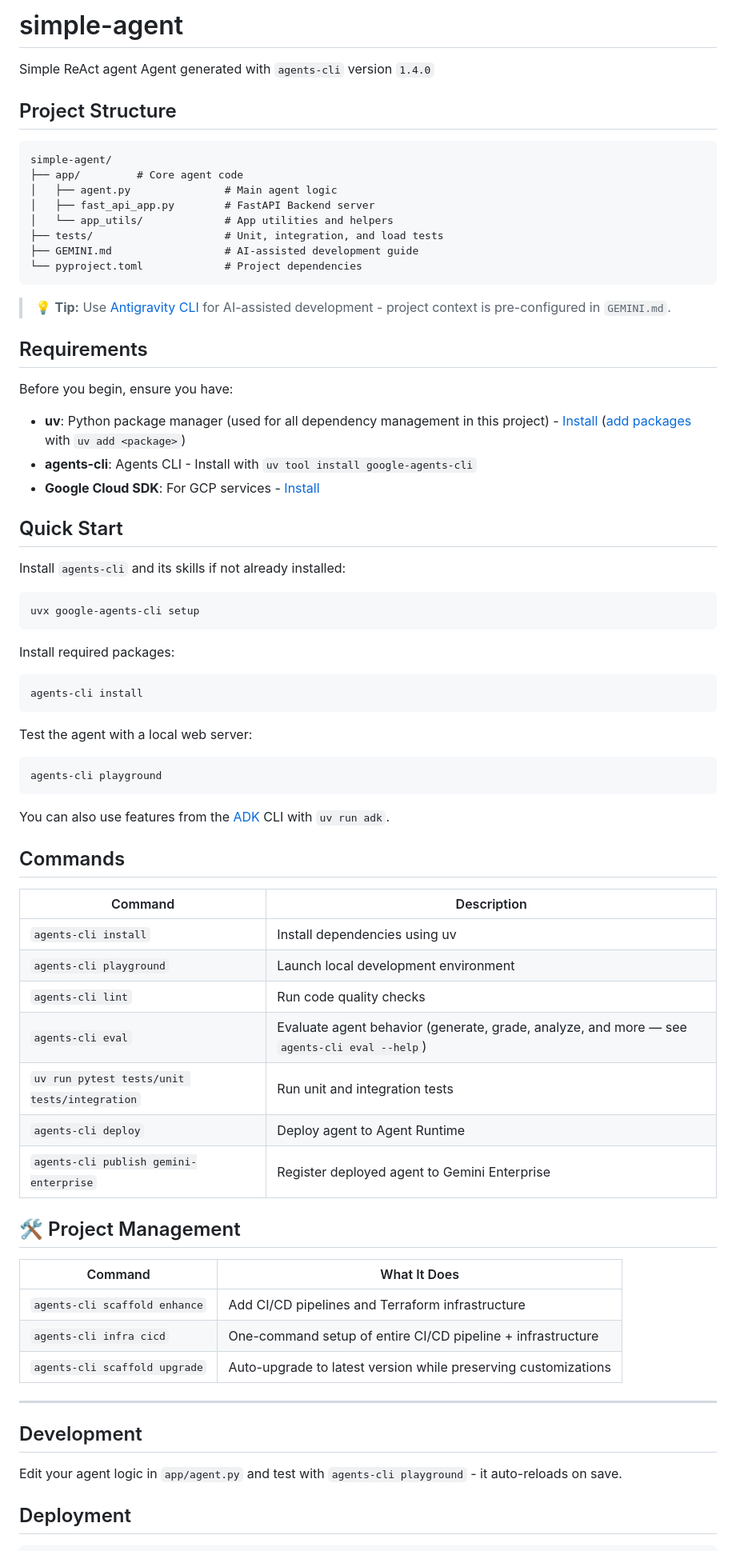
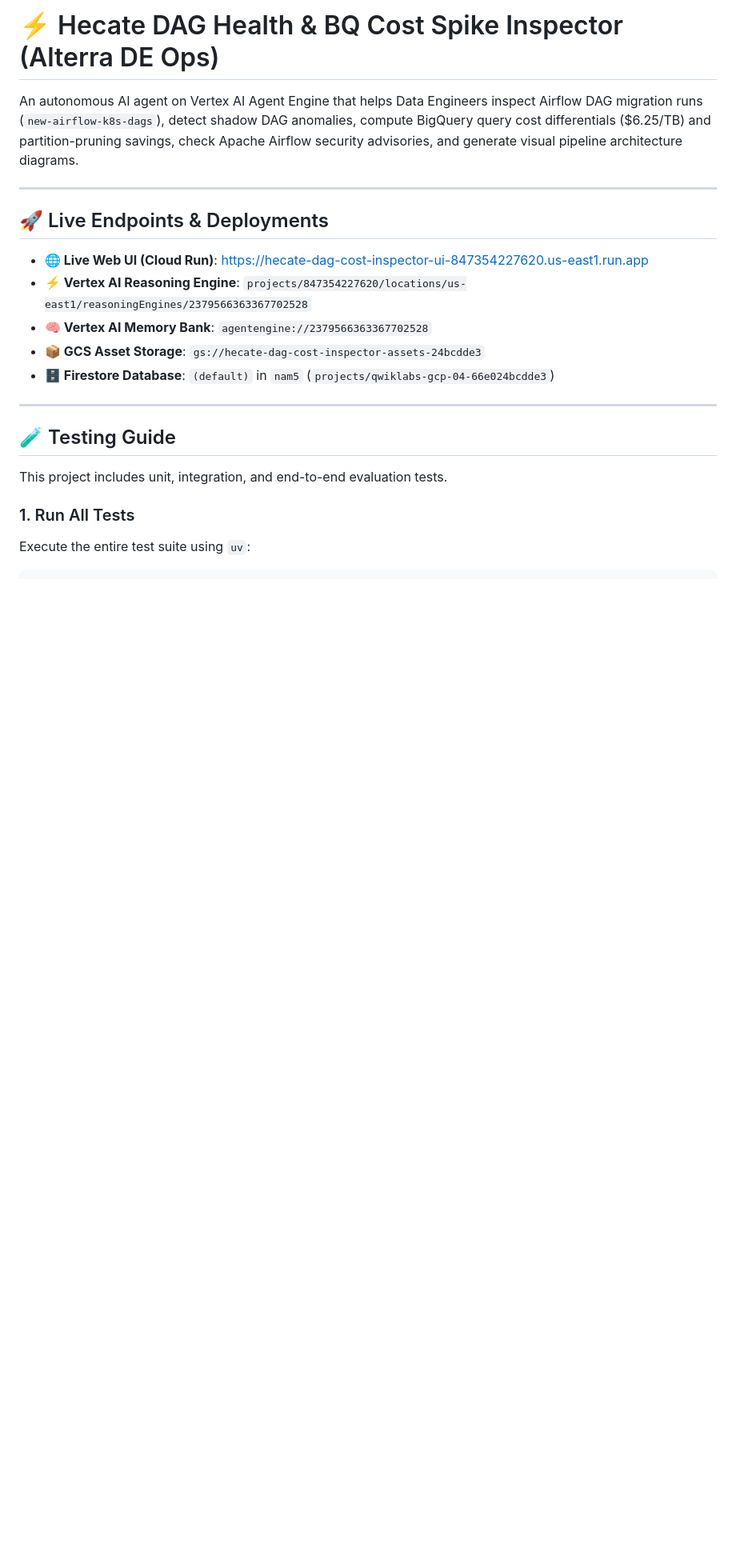
Before and after one commit to Fayed06/buildwithgemini-hecate-dag-cost-inspector, a Markdown page: README.md, the part around one of its changes. Shown at 80% size. Rendered like a GitHub page; blank space fills up the shorter version.

````diff
--- a/README.md
+++ b/README.md
@@ -1,79 +1,23 @@
-# simple-agent
+# ⚡ Hecate DAG Health & BQ Cost Spike Inspector (Alterra DE Ops)
 
-Simple ReAct agent
-Agent generated with `agents-cli` version `1.4.0`
-
-## Project Structure
-
-```
-simple-agent/
-├── app/         # Core agent code
-│   ├── agent.py               # Main agent logic
-│   ├── fast_api_app.py        # FastAPI Backend server
-│   └── app_utils/             # App utilities and helpers
-├── tests/                     # Unit, integration, and load tests
-├── GEMINI.md                  # AI-assisted development guide
-└── pyproject.toml             # Project dependencies
-```
-
-> 💡 **Tip:** Use [Antigravity CLI](https://antigravity.google/) for AI-assisted development - project context is pre-configured in `GEMINI.md`.
-
-## Requirements
-
-Before you begin, ensure you have:
-- **uv**: Python package manager (used for all dependency management in this project) - [Install](https://docs.astral.sh/uv/getting-started/installation/) ([add packages](https://docs.astral.sh/uv/concepts/dependencies/) with `uv add <package>`)
-- **agents-cli**: Agents CLI - Install with `uv tool install google-agents-cli`
-- **Google Cloud SDK**: For GCP services - [Install](https://cloud.google.com/sdk/docs/install)
-
-
-## Quick Start
-
-Install `agents-cli` and its skills if not already installed:
-
-```bash
-uvx google-agents-cli setup
-```
-
-Install required packages:
-
-```bash
-agents-cli install
-```
-
-Test the agent with a local web server:
-
-```bash
-agents-cli playground
-```
-
-You can also use features from the [ADK](https://adk.dev/) CLI with `uv run adk`.
-
-## Commands
-
-| Command              | Description                                                                                 |
-| -------------------- | ------------------------------------------------------------------------------------------- |
-| `agents-cli install` | Install dependencies using uv                                                         |
-| `agents-cli playground` | Launch local development environment                                                  |
-| `agents-cli lint`    | Run code quality checks                                                               |
-| `agents-cli eval`    | Evaluate agent behavior (generate, grade, analyze, and more — see `agents-cli eval --help`) |
-| `uv run pytest tests/unit tests/integration` | Run unit and integration tests                                                        |
-| `agents-cli deploy`  | Deploy agent to Agent Runtime                                                                |
-| `agents-cli publish gemini-enterprise` | Register deployed agent to Gemini Enterprise                    || [A2A Inspector](https://github.com/a2aproject/a2a-inspector) | Launch A2A Protocol Inspector                                                        |
-
-## 🛠️ Project Management
-
-| Command | What It Does |
-|---------|--------------|
-| `agents-cli scaffold enhance` | Add CI/CD pipelines and Terraform infrastructure |
-| `agents-cli infra cicd` | One-command setup of entire CI/CD pipeline + infrastructure |
-| `agents-cli scaffold upgrade` | Auto-upgrade to latest version while preserving customizations |
+An autonomous AI agent on Vertex AI Agent Engine that helps Data Engineers inspect Airflow DAG migration runs (`new-airflow-k8s-dags`), detect shadow DAG anomalies, compute BigQuery query cost differentials ($6.25/TB) and partition-pruning savings, check Apache Airflow security advisories, and generate visual pipeline architecture diagrams.
 
 ---
 
-## Development
+## 🚀 Live Endpoints & Deployments
 
-Edit your agent logic in `app/agent.py` and test with `agents-cli playground` - it auto-reloads on save.
+- **🌐 Live Web UI (Cloud Run)**: [https://hecate-dag-cost-inspector-ui-847354227620.us-east1.run.app](https://hecate-dag-cost-inspector-ui-847354227620.us-east1.run.app)
+- **⚡ Vertex AI Reasoning Engine**: `projects/847354227620/locations/us-east1/reasoningEngines/2379566363367702528`
+- **🧠 Vertex AI Memory Bank**: `agentengine://2379566363367702528`
+- **📦 GCS Asset Storage**: `gs://hecate-dag-cost-inspector-assets-24bcdde3`
+- **🗄️ Firestore Database**: `(default)` in `nam5` (`projects/qwiklabs-gcp-04-66e024bcdde3`)
 
-## Deployment
+---
 
+## 🧪 Testing Guide
+
+This project includes unit, integration, and end-to-end evaluation tests.
+
+### 1. Run All Tests
+Execute the entire test suite using `uv`:
 ```bash
````
Also changed, not shown: other parts of README.md (+84 -12 lines), project_brief.md (added, +39 -0 lines).
